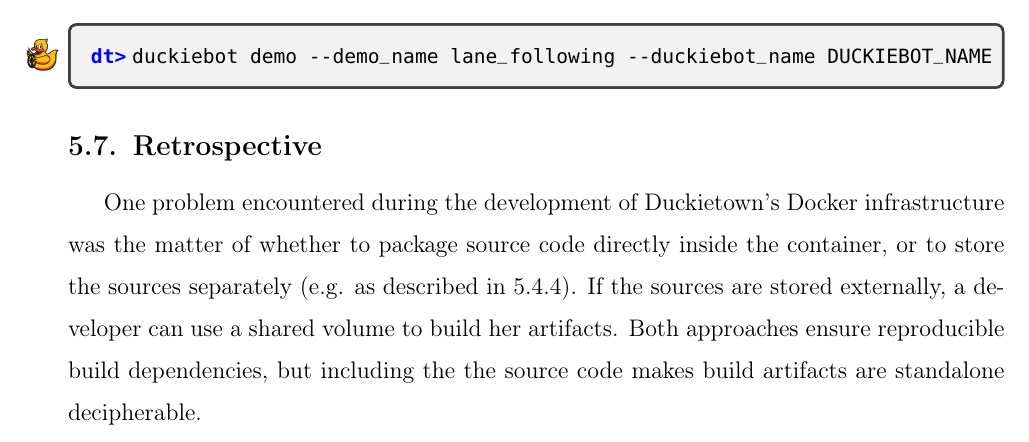
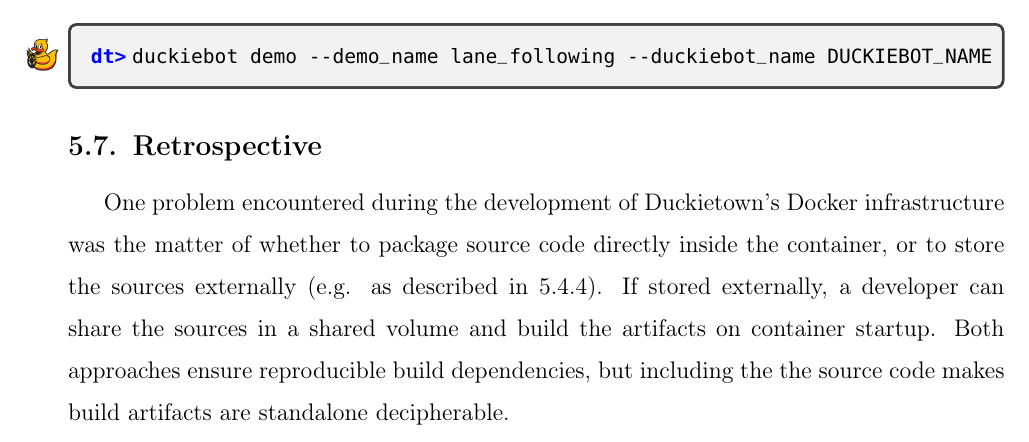
Before and after one commit to breandan/kotlingrad, a LaTeX thesis (latex/thesis/thesis.tex): part of page 90 of 109, cut so that both start at the same text. Compiled offline with pdfLaTeX.

Commit message:
be more descriptive

```diff
--- a/latex/thesis/thesis.tex
+++ b/latex/thesis/thesis.tex
@@ -2117,7 +2117,7 @@ dt> duckiebot demo --demo_name lane_following --duckiebot_name DUCKIEBOT_NAME
 
 \section{Retrospective}
 
-One problem encountered during the development of Duckietown's Docker infrastructure was the matter of whether to package source code directly inside the container, or to store the sources separately (e.g. as described in \ref{subsec:volume_sharing}). If the sources are stored externally, a developer can use a shared volume to build her artifacts. Both approaches ensure reproducible build dependencies, but including the the source code makes build artifacts are standalone decipherable.
+One problem encountered during the development of Duckietown's Docker infrastructure was the matter of whether to package source code directly inside the container, or to store the sources externally (e.g. as described in \ref{subsec:volume_sharing}). If stored externally, a developer can share the sources in a shared volume and build the artifacts on container startup. Both approaches ensure reproducible build dependencies, but including the the source code makes build artifacts are standalone decipherable.
 
 Initially, we made the explicit decision to ship user source code directly inside the image. As a consequence, any changes to the source code would trigger a subsequent rebuild, tying the sources and Docker image together. The motivation for including sources enables easier troubleshooting and diagnostics, but doing so adds some friction during development, which has caused users to struggle with environment setup and Docker configuration issues.
 
```
